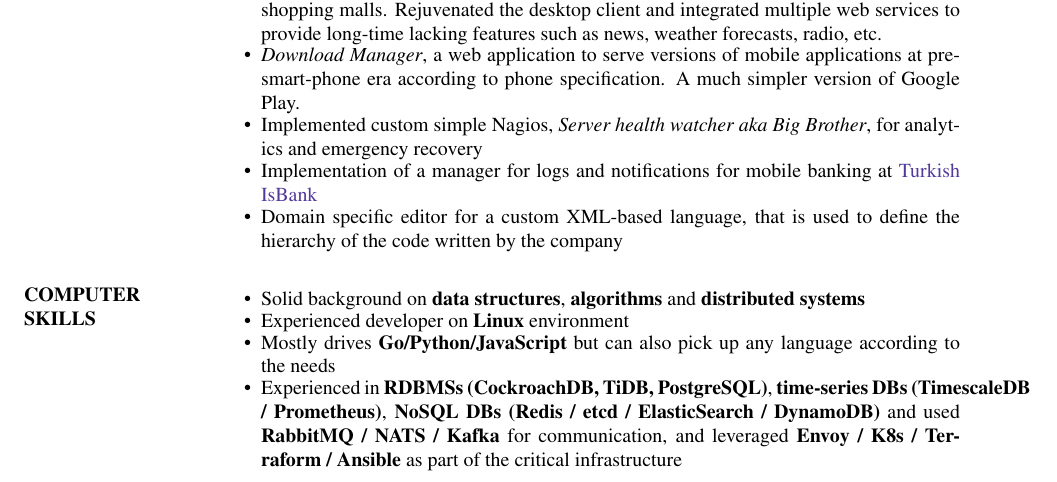
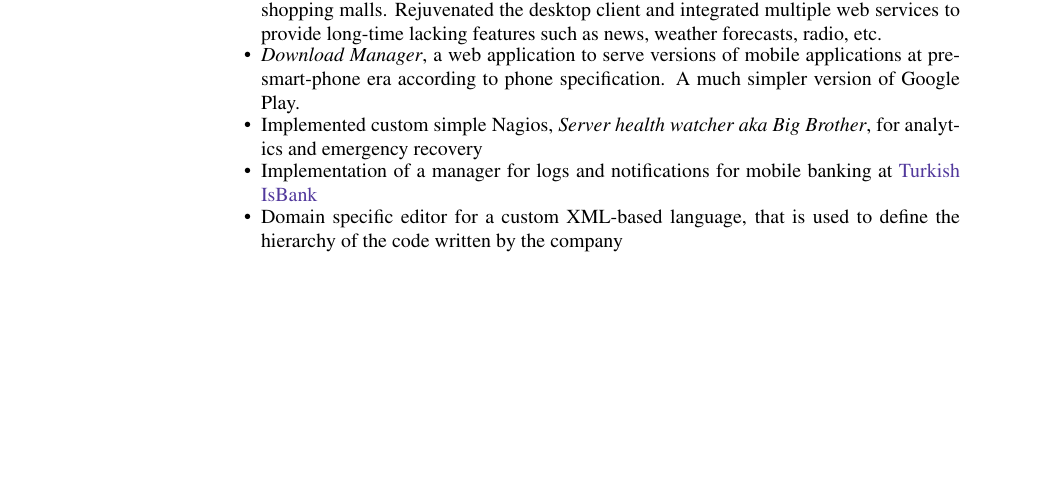
Before and after one commit to ferhatelmas/resume, a LaTeX CV (ferhat-elmas-resume.tex): part of page 3 of 4, cut so that both start at the same text, the shorter picture padded with empty space. Compiled offline with pdfLaTeX.

Commit message:
Drop computer skills since not relevant anymore

```diff
--- a/ferhat-elmas-resume.tex
+++ b/ferhat-elmas-resume.tex
@@ -257,13 +257,6 @@
 	\item Domain specific editor for a custom XML-based language, that is used to define the hierarchy of the code written by the company
 \end{itemize}
 
-\section{COMPUTER \\ SKILLS}
-\begin{itemize} \itemsep -3pt
-	\item Solid background on \textbf{data structures}, \textbf{algorithms} and \textbf{distributed systems}
-	\item Experienced developer on \textbf{Linux} environment
-	\item Mostly drives \textbf{Go/Python/JavaScript} but can also pick up any language according to the needs
-	\item Experienced in \textbf{RDBMSs (CockroachDB, TiDB, PostgreSQL)}, \textbf{time-series DBs (TimescaleDB / Prometheus)}, \textbf{NoSQL DBs (Redis / etcd / ElasticSearch / DynamoDB)} and used \textbf{RabbitMQ / NATS / Kafka} for communication, and leveraged \textbf{Envoy / K8s / Terraform / Ansible} as part of the critical infrastructure
-\end{itemize}
 
 \section{EDUCATION}
 {\sl Master of Science,} Computer Science, with \href{http://ic.epfl.ch/specializations#content}{Internet Computing Specialization} \hfill{2014} \\
```
Also changed, not shown: ferhat-elmas-resume.pdf.
